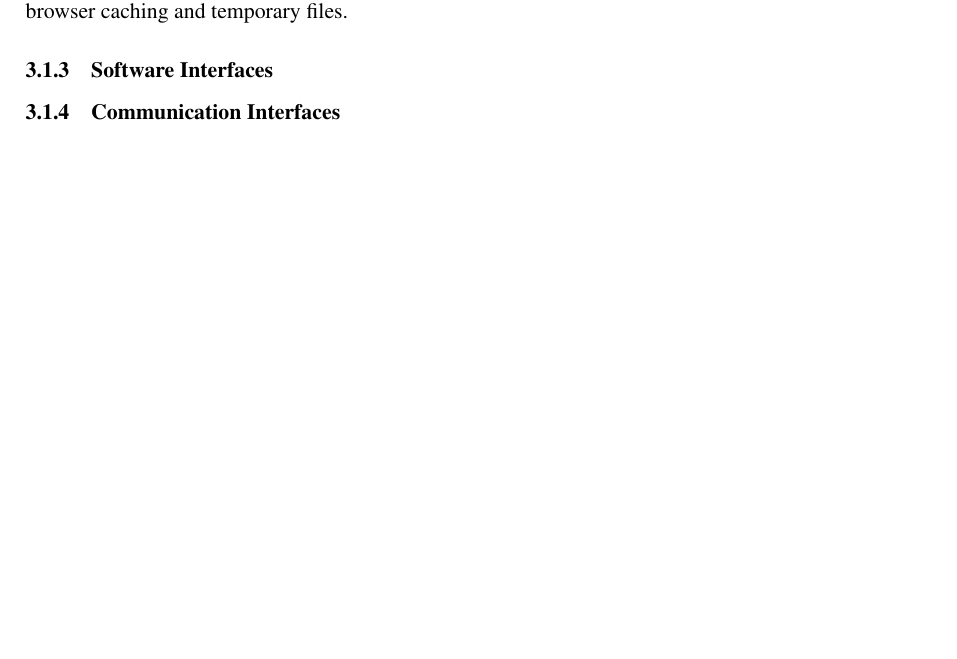
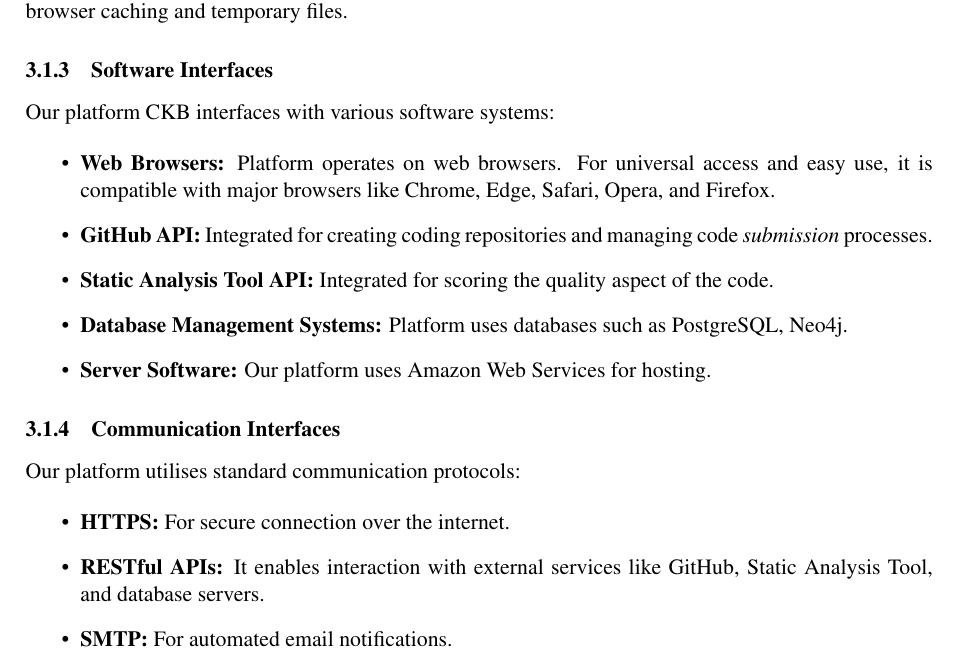
Before and after one commit to mehmetemreakbulut/AkbulutTopcuoglu, a LaTeX document (RASD/main.tex, which reads RASD/Files/requirements.tex): part of page 20 of 23, cut so that both start at the same text, the shorter picture padded with empty space. Compiled offline with pdfLaTeX.

Commit message:
software interfaces and communication interfaces added

```diff
--- a/RASD/Files/requirements.tex
+++ b/RASD/Files/requirements.tex
@@ -6,5 +6,27 @@
 The CodeKataBattle platform operates entirely through web interfaces, eliminating the need for specialized hardware interfaces. Users can access the platform using standard web-enabled devices, such as computers, tablets, and smartphones. The platform is designed to function within a web browser, requiring no specific hardware beyond a device capable of running a modern browser and accessing the internet. This approach ensures broad accessibility without necessitating particular hardware configurations, making the platform versatile and user-friendly across various hardware setups. However, for optimal experience, at least 2GB of RAM and a minimum of 1GB of free space are recommended for browser caching and temporary files.
 
 \subsubsection{Software Interfaces}
+Our platform CKB interfaces with various software systems:
+
+\begin{itemize}
+    \item \textbf{Web Browsers:} Platform operates on web browsers. For universal access and easy use, it is compatible with major browsers like Chrome, Edge, Safari, Opera, and Firefox.
+
+    \item \textbf{GitHub API:} Integrated for creating coding repositories and managing code \textit{submission} processes.
+
+    \item \textbf{Static Analysis Tool API:} Integrated for scoring the quality aspect of the code.
+
+    \item \textbf{Database Management Systems:} Platform uses databases such as PostgreSQL, Neo4j.
+
+    \item \textbf{Server Software:} Our platform uses Amazon Web Services for hosting.
+\end{itemize}
 
 \subsubsection{Communication Interfaces}
+Our platform utilises standard communication protocols:
+
+\begin{itemize}
+    \item \textbf{HTTPS:} For secure connection over the internet.
+
+    \item \textbf{RESTful APIs:} It enables interaction with external services like GitHub, Static Analysis Tool, and database servers.
+
+    \item \textbf{SMTP:} For automated email notifications.
+\end{itemize}
```
Also changed, not shown: RASD/main.pdf.
